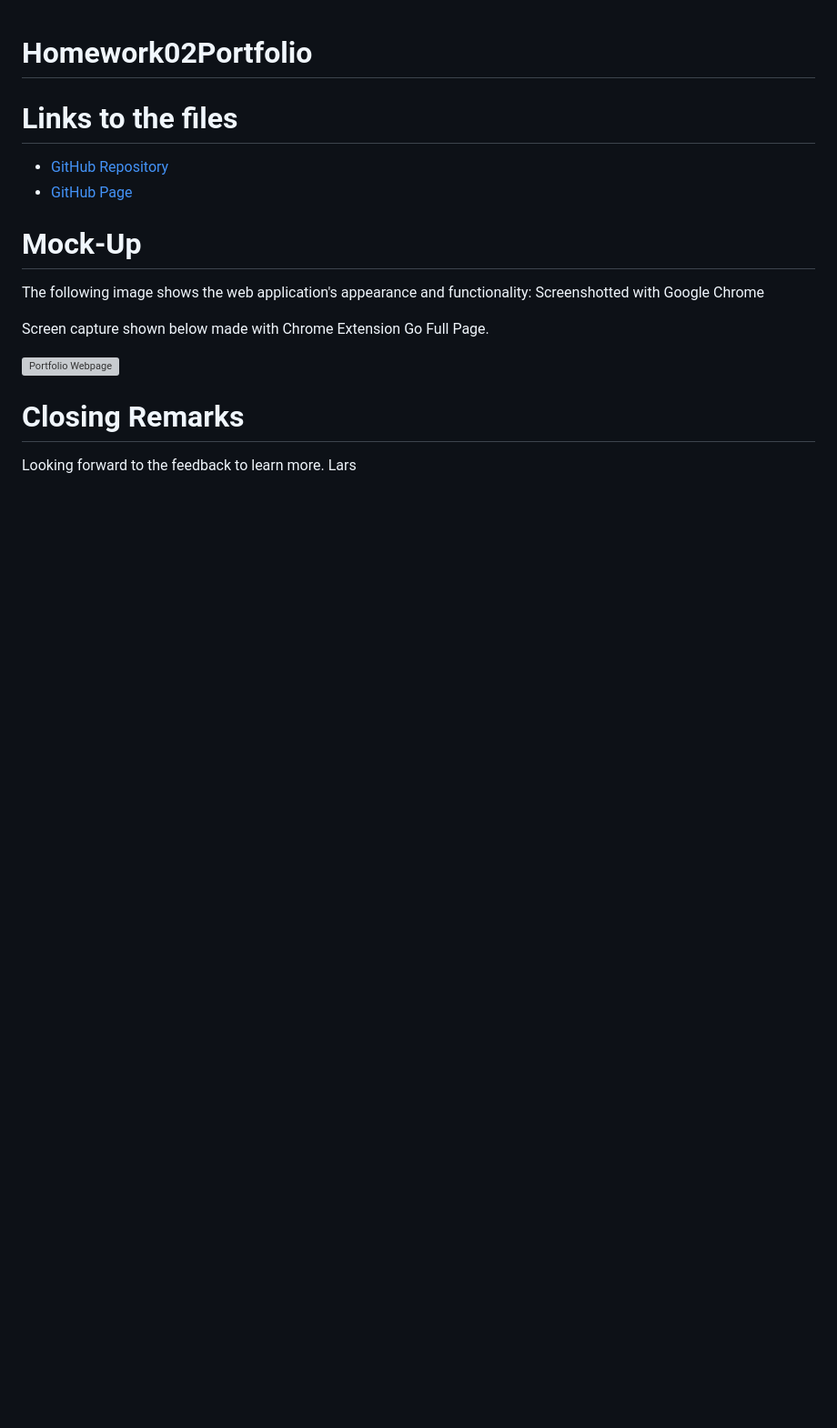
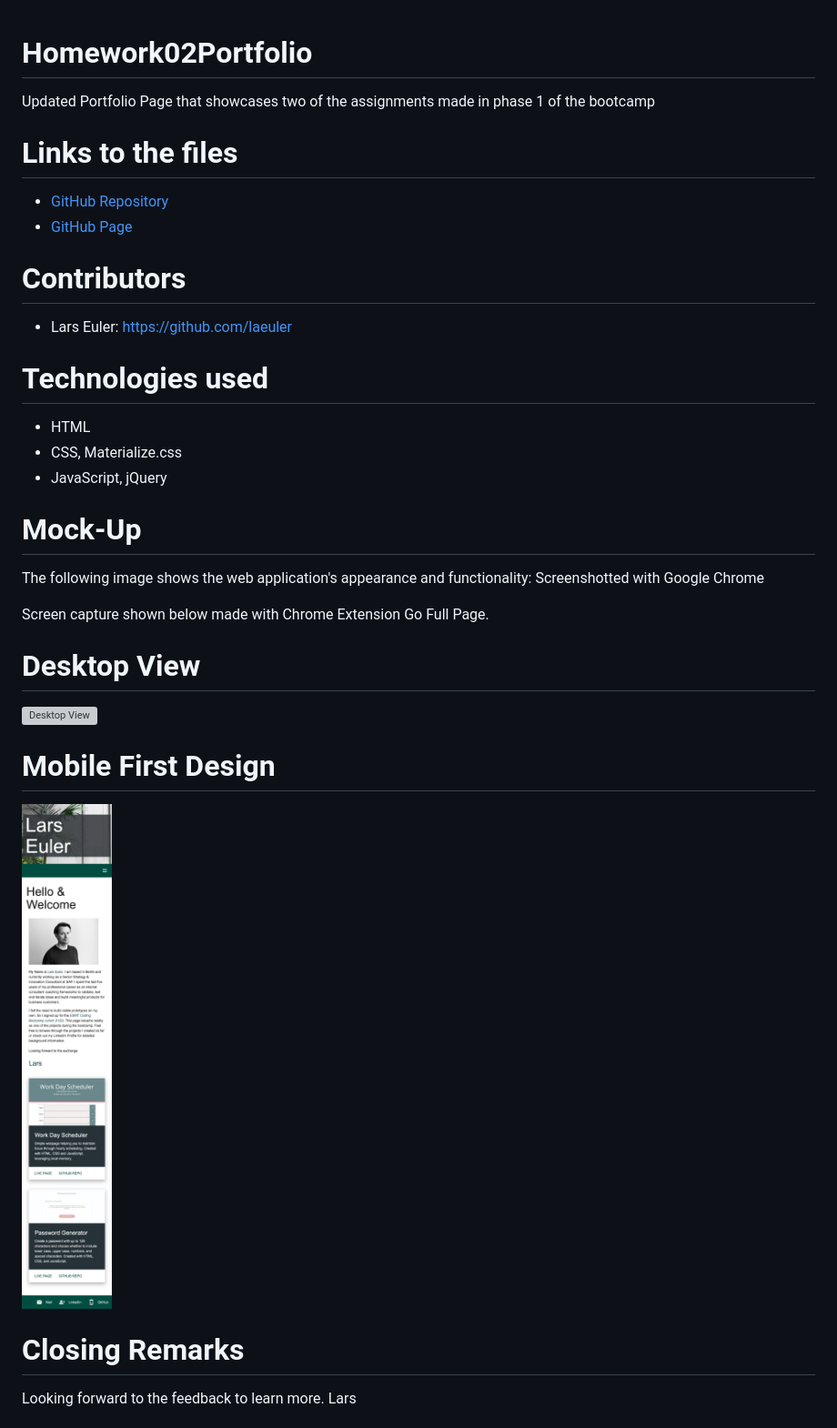
Before and after one commit to laeuler/Homework02Portfolio, a Markdown page: README.md, the part around the change printed below. Shown: that part at 91% size. GitHub-like rendering; pictures changed too: assets/screencapture/MobileView.png (added); blank space fills up the shorter version; grey boxes are pictures that could not be loaded.

Commit message:
added screenshots

```diff
--- a/README.md
+++ b/README.md
@@ -1,8 +1,21 @@
 # Homework02Portfolio
 
+Updated Portfolio Page that showcases two of the assignments made in phase 1 of the bootcamp
+
 # Links to the files
-* [GitHub Repository](https://github.com/laeuler/Homework02Portfolio)
-* [GitHub Page](https://laeuler.github.io/Homework02Portfolio/)
+
+- [GitHub Repository](https://github.com/laeuler/Homework02Portfolio)
+- [GitHub Page](https://laeuler.github.io/Homework02Portfolio/)
+
+# Contributors
+
+- Lars Euler: https://github.com/laeuler
+
+# Technologies used
+
+- HTML
+- CSS, Materialize.css
+- JavaScript, jQuery
 
 # Mock-Up
 
@@ -11,8 +24,15 @@ Screenshotted with Google Chrome
 
 Screen capture shown below made with Chrome Extension Go Full Page.
 
-![Portfolio Webpage](./assets/screencapture/screencapture.png)
+# Desktop View
+
+![Desktop View](./assets/screencapture/DesktopView.png)
+
+# Mobile First Design
+
+![Mobile View View](./assets/screencapture/MobileView.png)
 
 # Closing Remarks
+
 Looking forward to the feedback to learn more.
 Lars
```
Also changed, not shown: other parts of README.md (+4 -0 lines), 4 other files.
